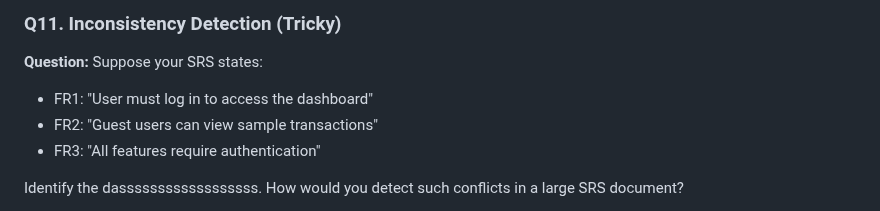
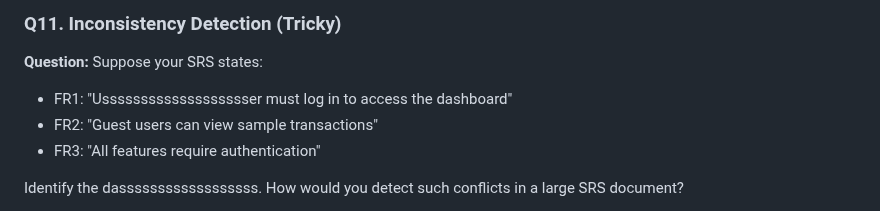
Before and after one commit to Ayaad72/FinTrack, a Markdown page: SRE_Defense_Questions.md, the part around the change. Drawn GitHub-style.

```diff
--- a/SRE_Defense_Questions.md
+++ b/SRE_Defense_Questions.md
@@ -146,7 +146,7 @@ Now convert this into a user story with acceptance criteria. Which format is bet
 
 ### Q11. Inconsistency Detection (Tricky)
 **Question:** Suppose your SRS states:
-- FR1: "User must log in to access the dashboard"
+- FR1: "Ussssssssssssssssssser must log in to access the dashboard"
 - FR2: "Guest users can view sample transactions"
 - FR3: "All features require authentication"
 
```
